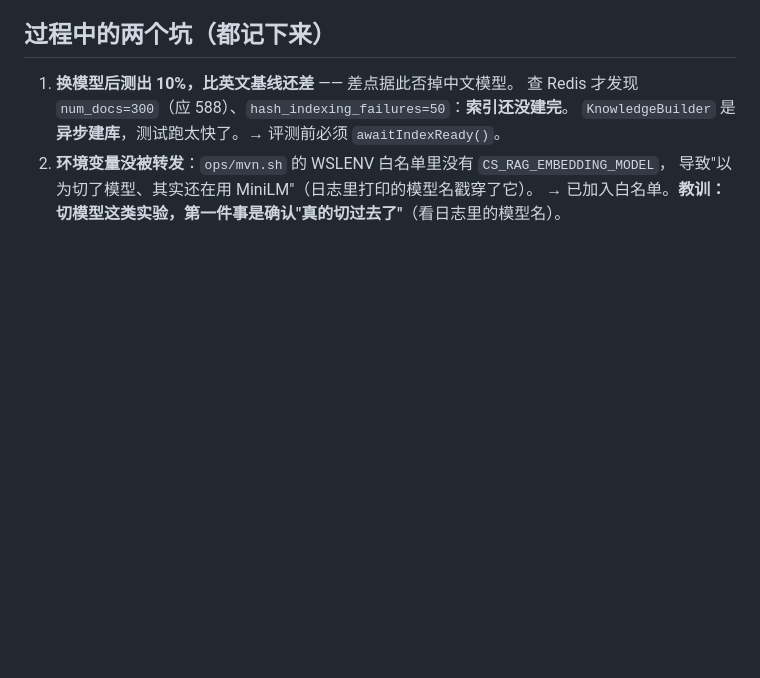
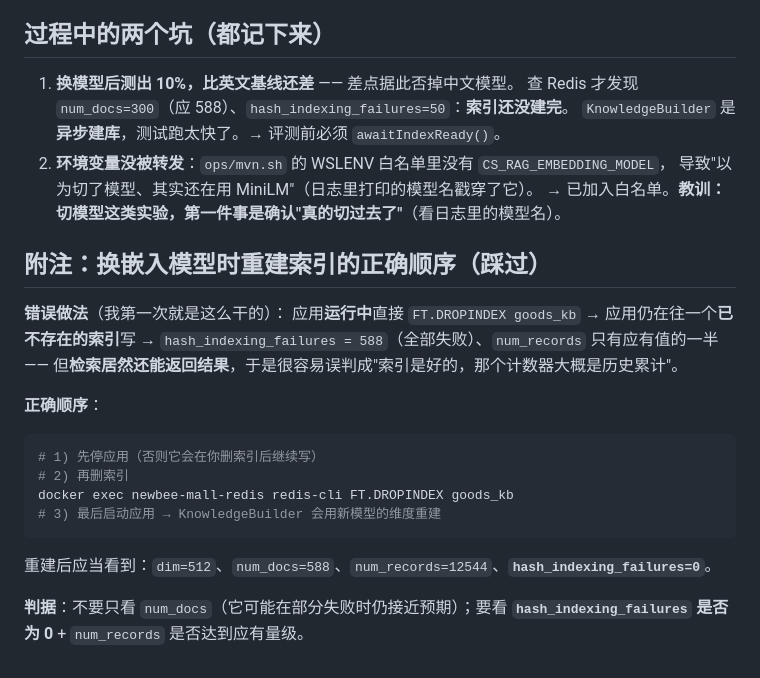
Before and after one commit to shisanzerotwo/Newbee-mall-AI, a Markdown page: docs/PERF-M3.md, the part around the change. Rendered like a GitHub page; blank space fills up the shorter version.

Commit message:
docs(perf): 记录换嵌入模型时重建索引的正确顺序（踩过 588 次索引失败）
在应用运行中直接 FT.DROPINDEX 会让应用继续往已不存在的索引写：
  hash_indexing_failures = 588（全失败）、num_records 只有应有值的一半。
危险的是**检索居然还能返回结果**，很容易误判成『索引是好的，计数器大概是历史累计』——
我一开始就是这么想的，直到按正确顺序重建才看到 failures=0。

正确顺序：停应用 → 删索引 → 启动应用（KnowledgeBuilder 按新模型维度重建）。
判据：不只看 num_docs（部分失败时它仍可能接近预期），要看
  hash_indexing_failures 是否为 0 + num_records 是否达到应有量级。

正确重建后的实测值：dim=512 num_docs=588 num_records=12544 hash_indexing_failures=0

端到端验证（BGE + 真实链路）：event:rag 返回真实商品 + 分数（检索正常）；
本次 event:error 是因启动脚本用假 key，与 BGE 无关。

````diff
--- a/docs/PERF-M3.md
+++ b/docs/PERF-M3.md
@@ -138,3 +138,22 @@ M2-3 记过一条**印象**：`all-MiniLM-L6-v2` 是英文模型，中文查询
 2. **环境变量没被转发**：`ops/mvn.sh` 的 WSLENV 白名单里没有 `CS_RAG_EMBEDDING_MODEL`，
    导致"以为切了模型、其实还在用 MiniLM"（日志里打印的模型名戳穿了它）。
    → 已加入白名单。**教训：切模型这类实验，第一件事是确认"真的切过去了"**（看日志里的模型名）。
+
+## 附注：换嵌入模型时重建索引的正确顺序（踩过）
+
+**错误做法**（我第一次就是这么干的）：
+应用**运行中**直接 `FT.DROPINDEX goods_kb` → 应用仍在往一个**已不存在的索引**写 →
+`hash_indexing_failures = 588`（全部失败）、`num_records` 只有应有值的一半 ——
+但**检索居然还能返回结果**，于是很容易误判成"索引是好的，那个计数器大概是历史累计"。
+
+**正确顺序**：
+```bash
+# 1) 先停应用（否则它会在你删索引后继续写）
+# 2) 再删索引
+docker exec newbee-mall-redis redis-cli FT.DROPINDEX goods_kb
+# 3) 最后启动应用 → KnowledgeBuilder 会用新模型的维度重建
+```
+重建后应当看到：`dim=512`、`num_docs=588`、`num_records=12544`、**`hash_indexing_failures=0`**。
+
+**判据**：不要只看 `num_docs`（它可能在部分失败时仍接近预期）；要看
+**`hash_indexing_failures` 是否为 0** + `num_records` 是否达到应有量级。
````
